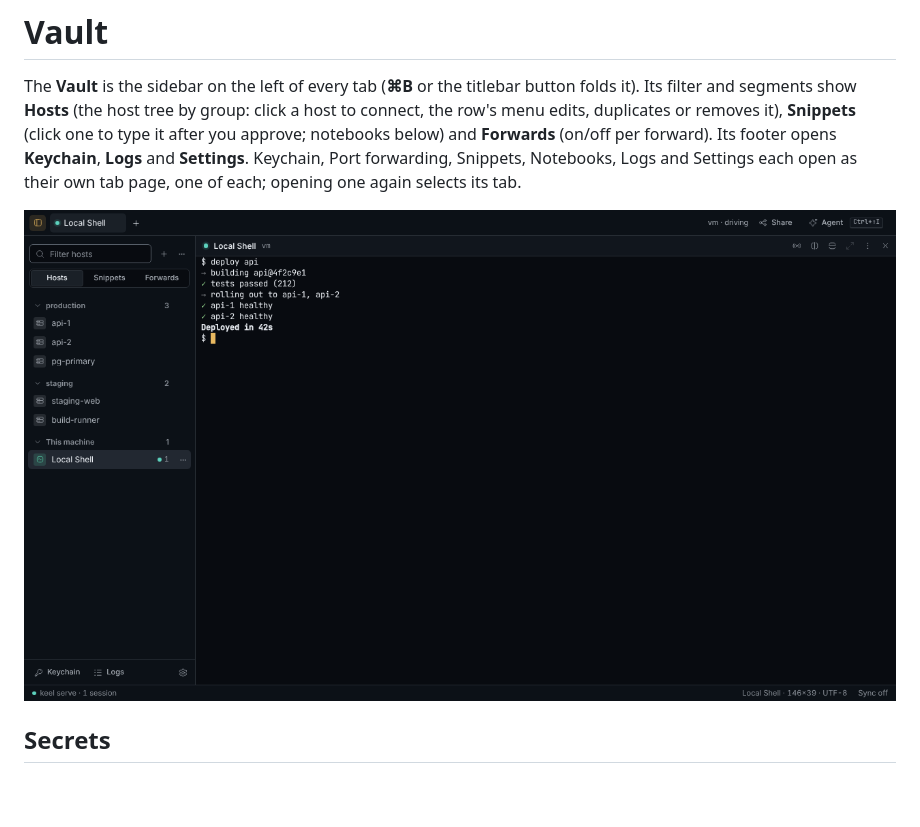
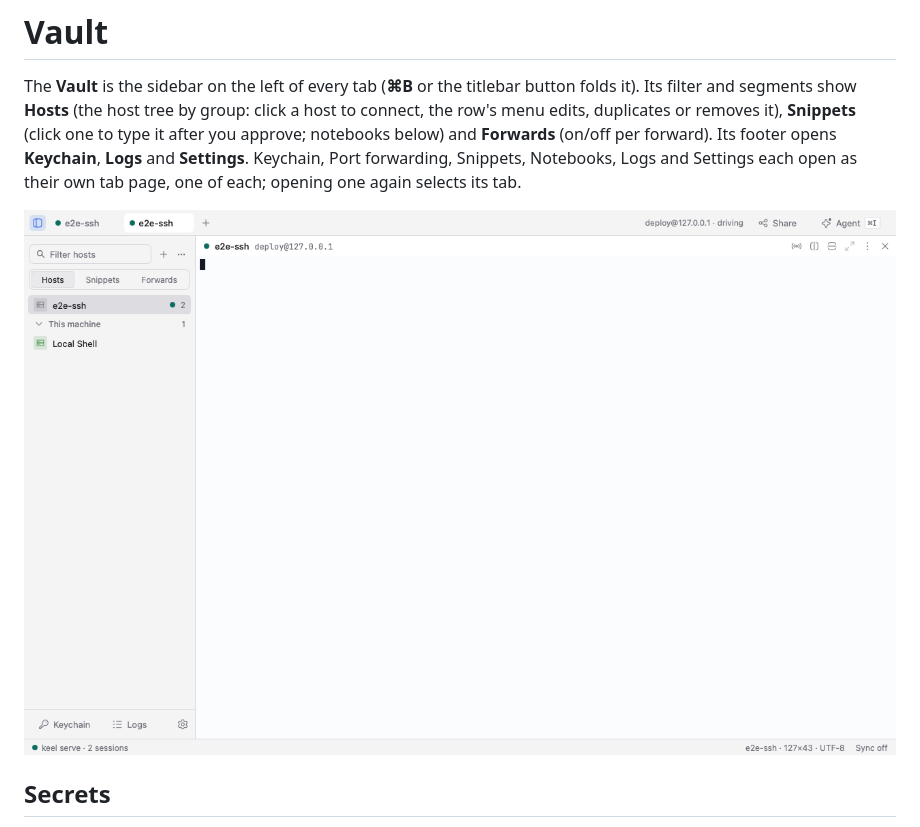
Before and after one commit to KJK-Nice/keel, a Markdown page: docs/vault.md, the part around the change. GitHub-like rendering; pictures changed too: docs/images/hero-light.png, docs/images/vault-dark.png (deleted); blank space fills up the shorter version.

```diff
--- a/docs/vault.md
+++ b/docs/vault.md
@@ -2,7 +2,7 @@
 
 The **Vault** is the sidebar on the left of every tab (**⌘B** or the titlebar button folds it). Its filter and segments show **Hosts** (the host tree by group: click a host to connect, the row's menu edits, duplicates or removes it), **Snippets** (click one to type it after you approve; notebooks below) and **Forwards** (on/off per forward). Its footer opens **Keychain**, **Logs** and **Settings**. Keychain, Port forwarding, Snippets, Notebooks, Logs and Settings each open as their own tab page, one of each; opening one again selects its tab.
 
-![The Vault sidebar beside a terminal tab](images/vault-dark.png)
+![The Vault sidebar beside a terminal tab](images/hero-light.png)
 
 ## Secrets
 
```
Also changed, not shown: README.md (+2 -6 lines), docs/images/hero-dark.png (deleted), docs/images/newtab-dark.png, docs/images/palette-dark.png (deleted).
